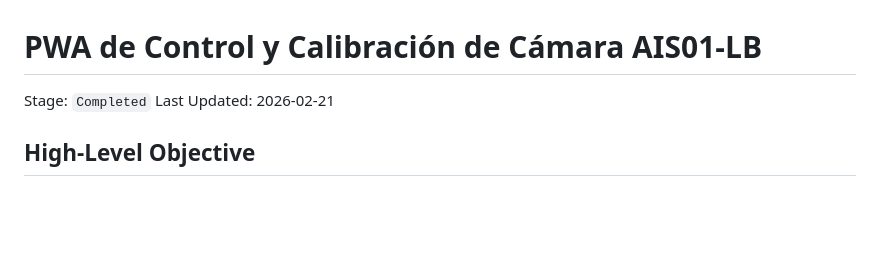
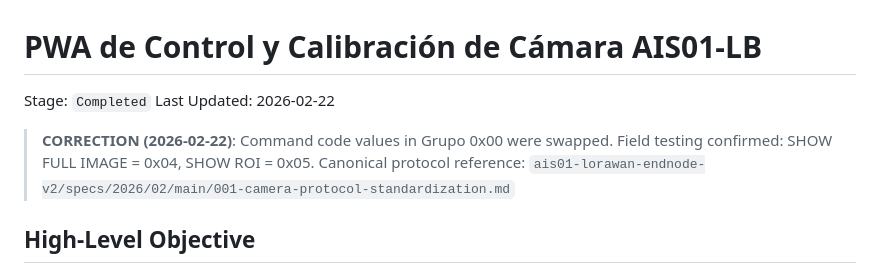
Before and after one commit to tomasbalmer/ais01-camera-pwa, a Markdown page: specs/001-camera-control-pwa.md, the part around one of its changes. Rendered like a GitHub page; blank space fills up the shorter version.

```diff
--- a/specs/001-camera-control-pwa.md
+++ b/specs/001-camera-control-pwa.md
@@ -1,7 +1,9 @@
 # PWA de Control y Calibración de Cámara AIS01-LB
 
 Stage: `Completed`
-Last Updated: 2026-02-21
+Last Updated: 2026-02-22
+
+> **CORRECTION (2026-02-22)**: Command code values in Grupo 0x00 were swapped. Field testing confirmed: SHOW FULL IMAGE = 0x04, SHOW ROI = 0x05. Canonical protocol reference: `ais01-lorawan-endnode-v2/specs/2026/02/main/001-camera-protocol-standardization.md`
 
 ## High-Level Objective
 
```
Also changed, not shown: other parts of specs/001-camera-control-pwa.md (+3 -3 lines), specs/003-calibration-coordinate-alignment.md (+9 -22 lines).
